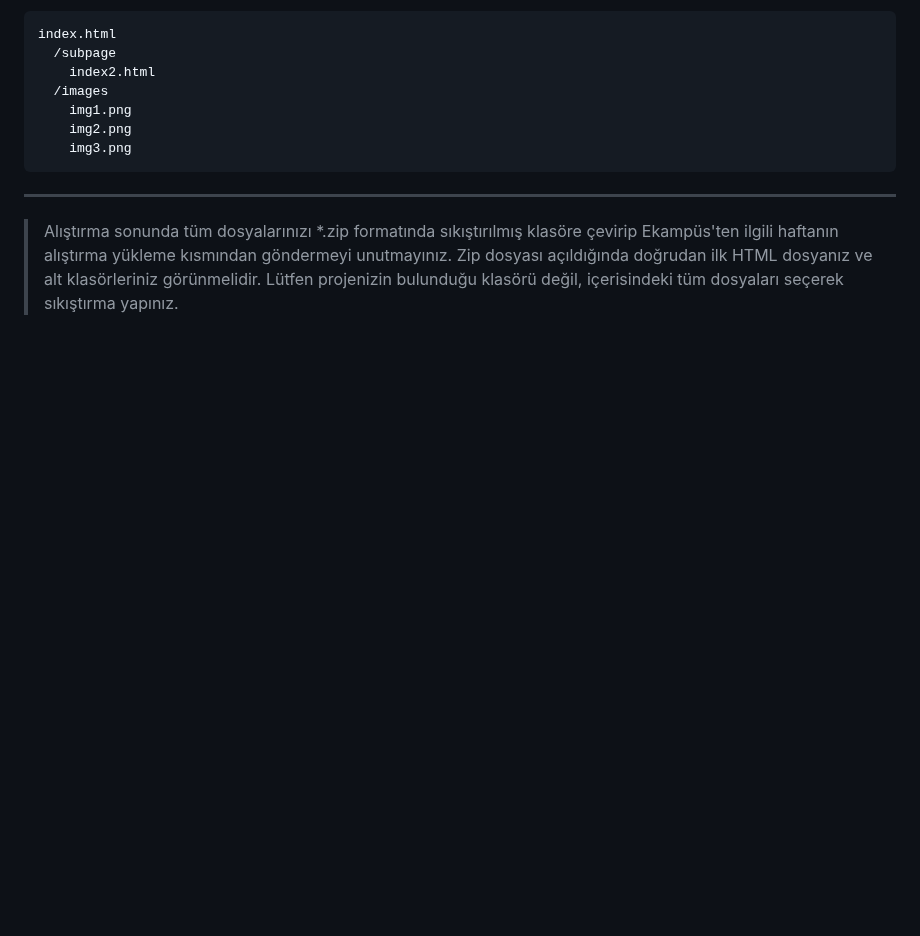
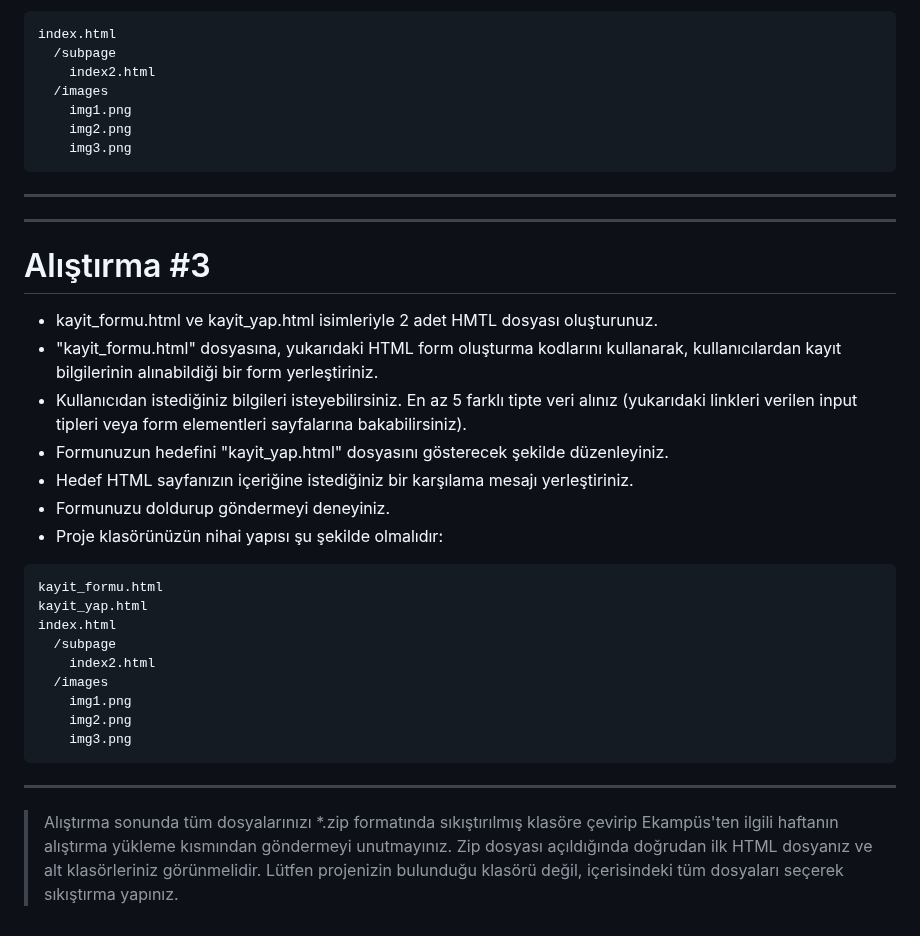
Before and after one commit to mof-selvi/web-tabanli-programlama, a Markdown page: lab02/README.md, the part around one of its changes. Drawn GitHub-style; blank space fills up the shorter version.

````diff
--- a/lab02/README.md
+++ b/lab02/README.md
@@ -84,4 +126,28 @@ index.html
 ```
 ---
 
+
+---
+# Alıştırma #3
+- kayit_formu.html ve kayit_yap.html isimleriyle 2 adet HMTL dosyası oluşturunuz.
+- "kayit_formu.html" dosyasına, yukarıdaki HTML form oluşturma kodlarını kullanarak, kullanıcılardan kayıt bilgilerinin alınabildiği bir form yerleştiriniz.
+- Kullanıcıdan istediğiniz bilgileri isteyebilirsiniz. En az 5 farklı tipte veri alınız (yukarıdaki linkleri verilen input tipleri veya form elementleri sayfalarına bakabilirsiniz).
+- Formunuzun hedefini "kayit_yap.html" dosyasını gösterecek şekilde düzenleyiniz.
+- Hedef HTML sayfanızın içeriğine istediğiniz bir karşılama mesajı yerleştiriniz.
+- Formunuzu doldurup göndermeyi deneyiniz.
+- Proje klasörünüzün nihai yapısı şu şekilde olmalıdır:
+```
+kayit_formu.html
+kayit_yap.html
+index.html
+  /subpage
+    index2.html
+  /images
+    img1.png
+    img2.png
+    img3.png
+```
+---
+
+
 > Alıştırma sonunda tüm dosyalarınızı *.zip formatında sıkıştırılmış klasöre çevirip Ekampüs'ten ilgili haftanın alıştırma yükleme kısmından göndermeyi unutmayınız. Zip dosyası açıldığında doğrudan ilk HTML dosyanız ve alt klasörleriniz görünmelidir. Lütfen projenizin bulunduğu klasörü değil, içerisindeki tüm dosyaları seçerek sıkıştırma yapınız.
````
Also changed, not shown: other parts of lab02/README.md (+44 -2 lines).
